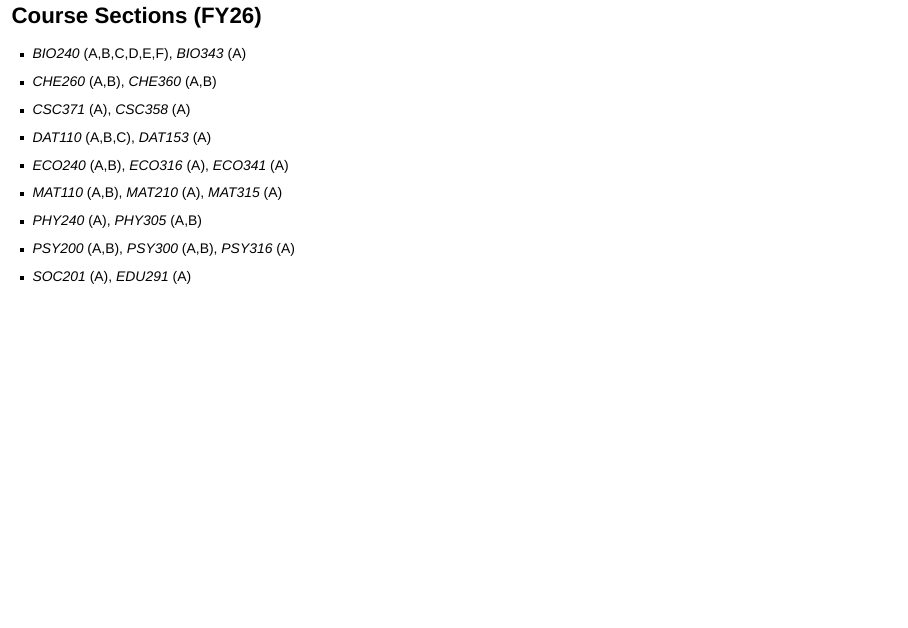
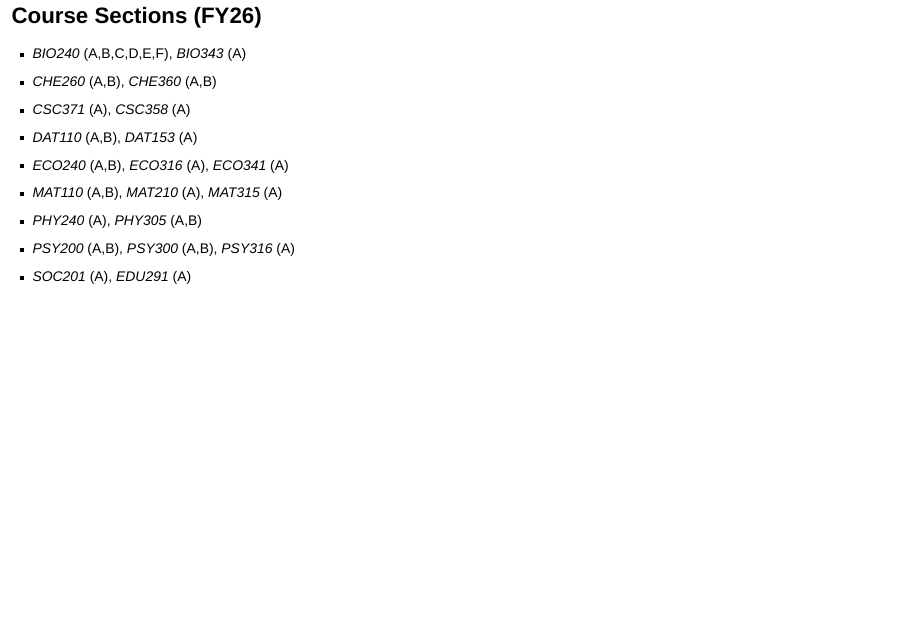
Before and after one commit to DavidsonCollege/RCSI-2026-JupyterHub, a Quarto document (Presentation.qmd): page 5 of 15. Rendered offline with R 4.5, knitr and Pandoc in place of Quarto, with nearby package versions; drawn as Slidy slides in place of the format the file asks for.

Commit message:
Update Presentation.qmd

```diff
--- a/Presentation.qmd
+++ b/Presentation.qmd
@@ -66,7 +66,7 @@ JupyterHub related services between Aug. 2025 and May 2026:
 - *BIO240* (A,B,C,D,E,F), *BIO343* (A)
 - *CHE260* (A,B), *CHE360* (A,B)
 - *CSC371* (A), *CSC358* (A)
-- *DAT110* (A,B,C), *DAT153* (A)
+- *DAT110* (A,B), *DAT153* (A)
 - *ECO240* (A,B), *ECO316* (A), *ECO341* (A)
 - *MAT110* (A,B), *MAT210* (A), *MAT315* (A)
 - *PHY240* (A), *PHY305* (A,B)
```
